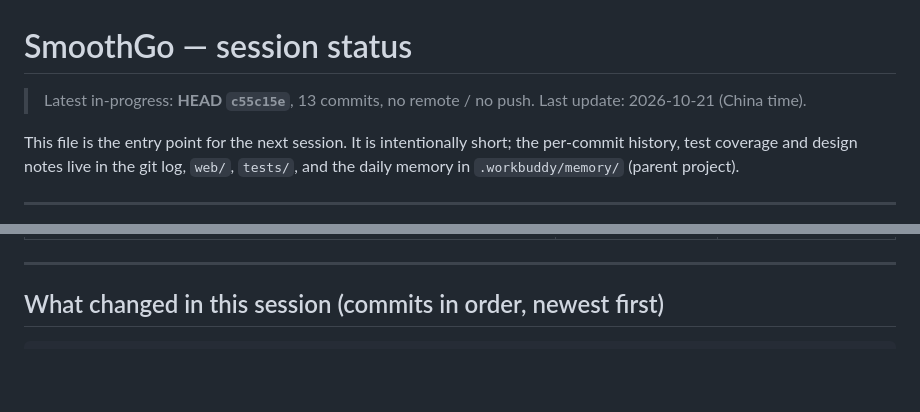
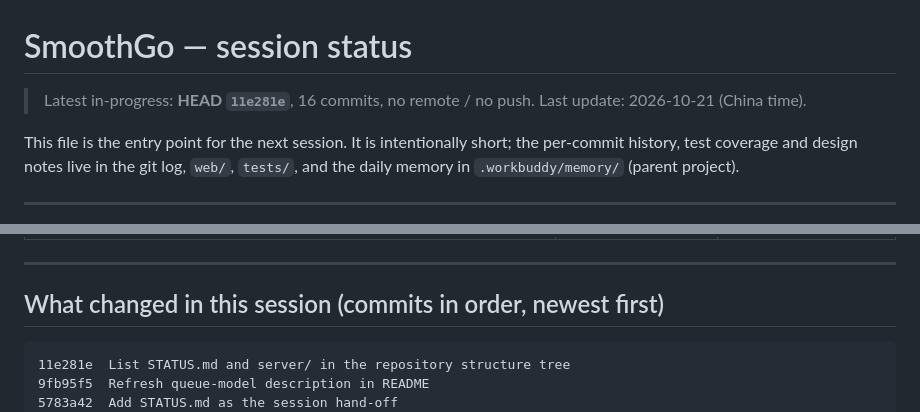
Before and after one commit to zhulian33/SmoothGo, a Markdown page: STATUS.md, 2 parts joined by grey strips. Rendered like a GitHub page; blank space fills up the shorter version.

Commit message:
Sync STATUS.md with the three doc commits that landed after it
c55c15e..11e281e adds three commits that rewrite / introduce pieces
referenced in the session-status snapshot:

- 5783a42 introduced this file itself
- 9fb95f5 rewrote the queue description in README
- 11e281e listed STATUS.md and server/ in the README repo tree

Nothing in the snapshot was wrong about the code -- but the snapshot
itself was stale on two numbers:

- the leading HEAD pointer still said c55c15e / 13 commits; HEAD is
  actually 11e281e / 16 commits
- the per-commit block still listed c55c15e at the top, missing
  5783a42 / 9fb95f5 / 11e281e

Both fixes are content-only (commit list + HEAD line). No source/test
changes; the regression suite is unchanged on purpose (no behavior to
regress)."

````diff
--- a/STATUS.md
+++ b/STATUS.md
@@ -1,6 +1,6 @@
 # SmoothGo — session status
 
-> Latest in-progress: **HEAD `c55c15e`**, 13 commits, no remote / no push.
+> Latest in-progress: **HEAD `11e281e`**, 16 commits, no remote / no push.
 > Last update: 2026-10-21 (China time).
 
 This file is the entry point for the next session. It is intentionally short;
@@ -54,6 +54,9 @@ a regression test.
 ## What changed in this session (commits in order, newest first)
 
 ```
+11e281e  List STATUS.md and server/ in the repository structure tree
+9fb95f5  Refresh queue-model description in README
+5783a42  Add STATUS.md as the session hand-off
 c55c15e  Drop the redundant per-row photo field from places.poi.js
 e7703aa  Defer the frontend bundles and minify the POI data
 327ccd7  Label the map and POI search inputs for screen readers
````
